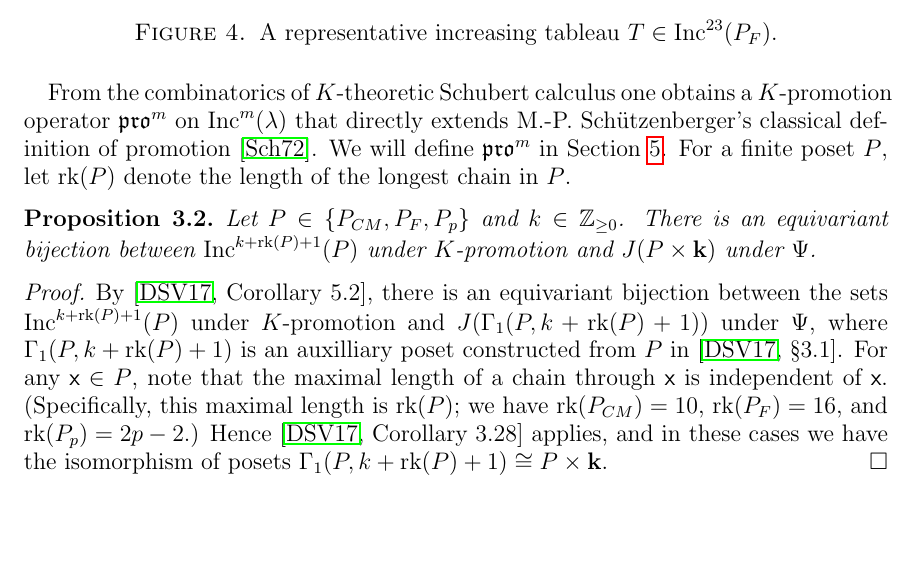
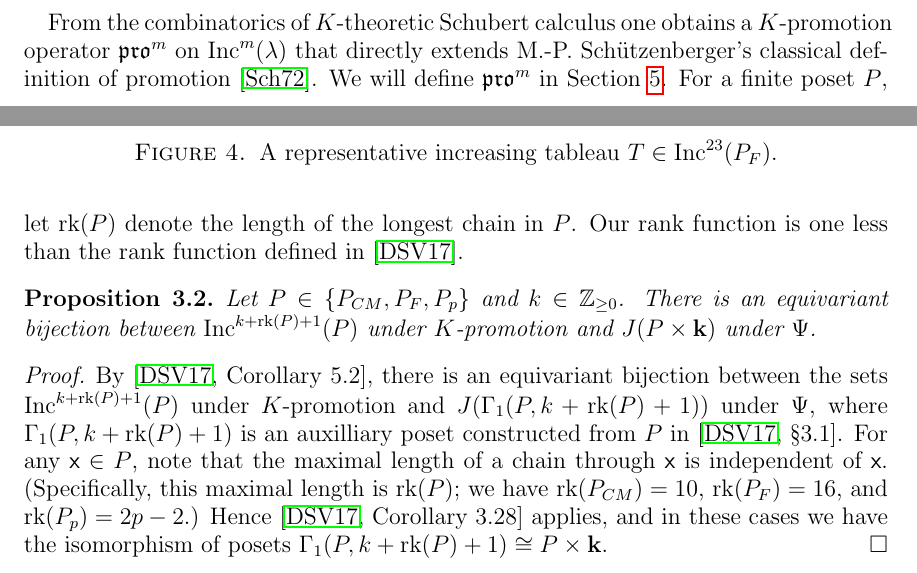
Before and after one commit to dogestoyevsky/ExceptionalPlanePartitions, a LaTeX paper (exceptionals4.tex): part of page 7 of 25 before the commit and two parts of pages 6 and 7 of 25 after it, the two joined at a grey line, cut so that both start at the same text, the shorter picture padded with empty space. Compiled offline with pdfLaTeX.

Commit message:
rank issues seem to be resolved

```diff
--- a/exceptionals4.tex
+++ b/exceptionals4.tex
@@ -357,7 +357,7 @@ Let $\lambda$ be an order ideal in a minuscule poset, considered as an generaliz
 \caption{A representative increasing tableau $T \in \inc^{23}(P_F)$.}\label{fig:inctab}
 \end{figure}
 
-From the combinatorics of $K$-theoretic Schubert calculus one obtains a $K$-promotion operator $\pro^m$ on $\inc^m(\lambda)$ that directly extends M.-P.~Sch\"utzenberger's classical definition of promotion \cite{Schutzenberger:promotion}. We will define $\pro^m$ in Section~\ref{sec:interaction}. For a finite poset $P$, let $\rank(P)$ denote the length of the longest chain in $P$.
+From the combinatorics of $K$-theoretic Schubert calculus one obtains a $K$-promotion operator $\pro^m$ on $\inc^m(\lambda)$ that directly extends M.-P.~Sch\"utzenberger's classical definition of promotion \cite{Schutzenberger:promotion}. We will define $\pro^m$ in Section~\ref{sec:interaction}. For a finite poset $P$, let $\rank(P)$ denote the length of the longest chain in $P$. Our rank function is one less than the rank function defined in \cite{Dilks.Striker.Vorland}.
 
 \begin{proposition}
 Let $P \in \{ P_{CM}, P_F, P_p \}$ and $k \in \mathbb{Z}_{\geq 0}$.
```
Also changed, not shown: exceptionals4.pdf, 4 other files.
